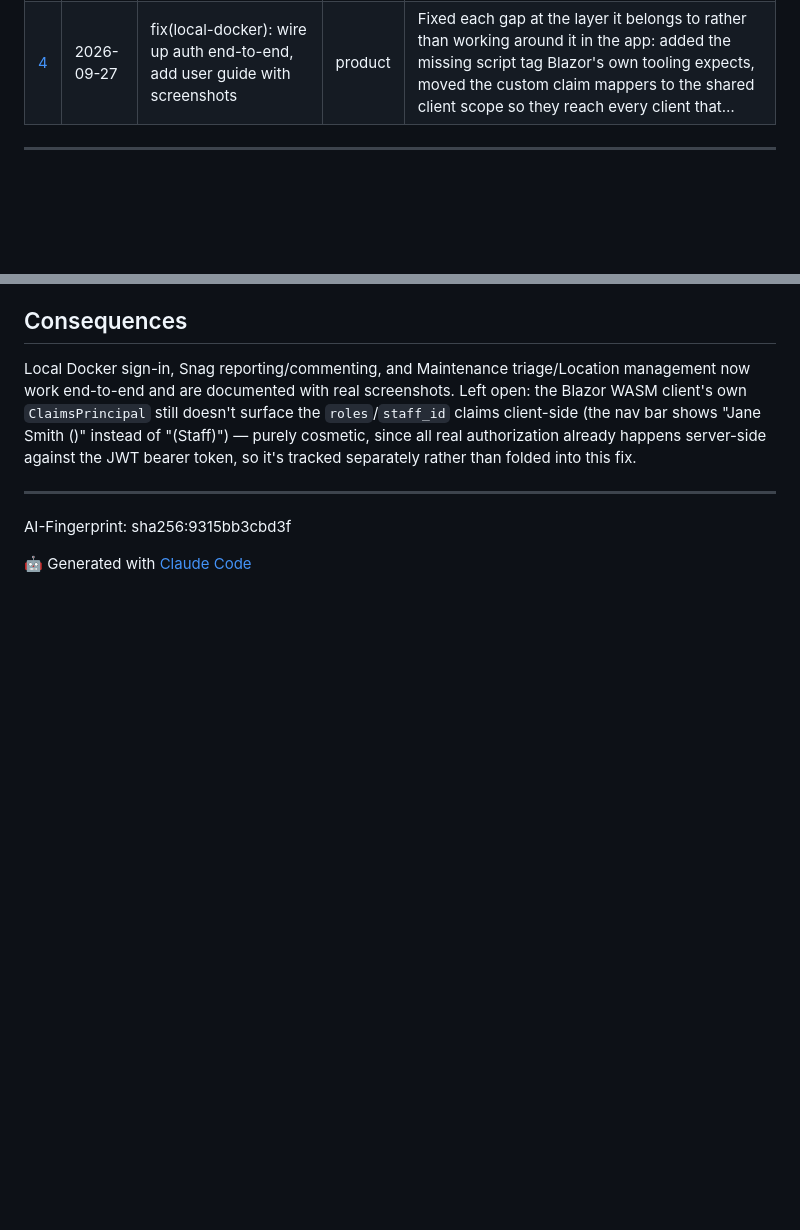
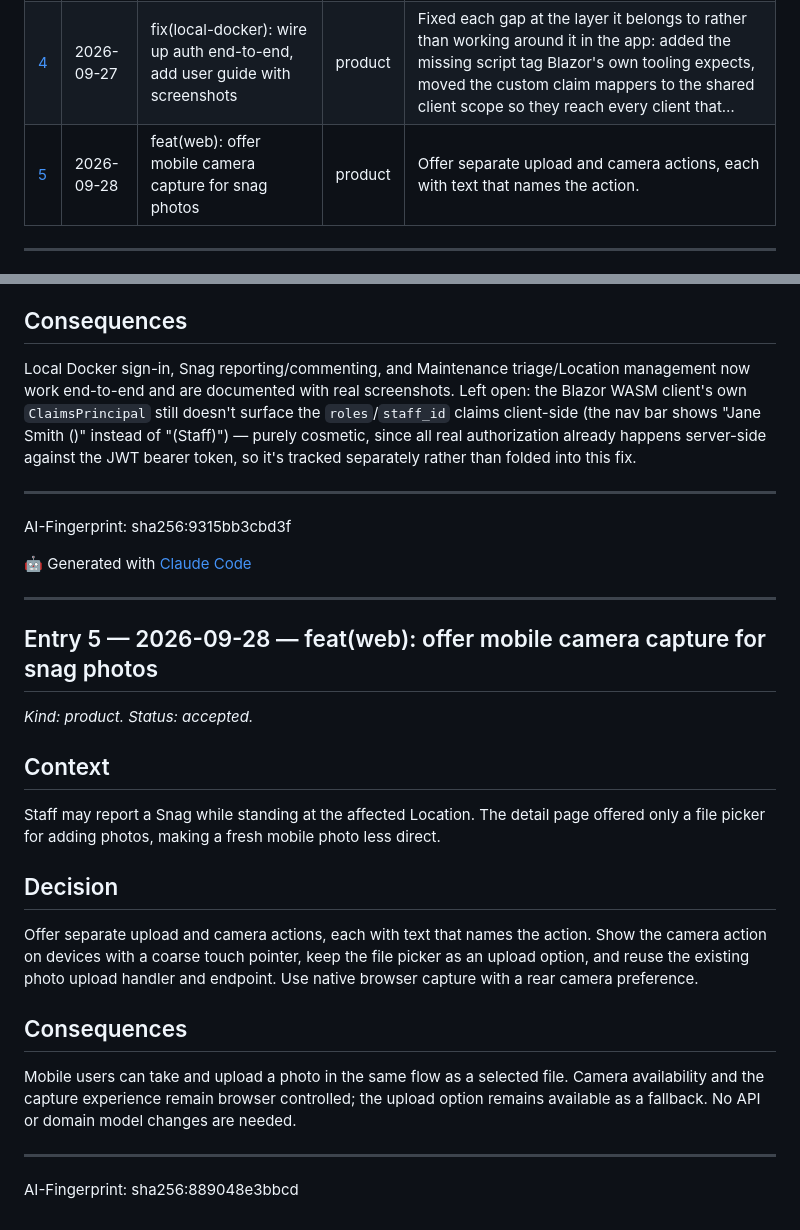
Before and after one commit to james-mitchell-ba/SnagList, a Markdown page: Narrative.md, 2 parts joined by grey strips. Drawn GitHub-style; blank space fills up the shorter version.

Commit message:
docs: propose narrative for PR #11

```diff
--- a/Narrative.md
+++ b/Narrative.md
@@ -12,6 +12,7 @@ This document records what was asked, what was decided, why, and what followed.
 | [2](#entry-feat-deploy-use-minio-for-s3-compatible-storage-in-the-home-lab-stack) | 2026-09-27 | feat(deploy): use MinIO for S3-compatible storage in the home-lab stack | product | Kept MinIO as the target (per spec) but build it and `mc` from source in-repo (`deploy/home-lab/minio/Dockerfile`, `mc.Dockerfile`) rather than pulling pre-built images, verified by actually building and running both here. |
 | [3](#entry-fix-deploy-use-minio-instead-of-localstack-for-local-docker-storage) | 2026-09-27 | fix(deploy): use MinIO instead of LocalStack for local docker storage | product | Apply the same decision already made for home-lab (MinIO built from source in `deploy/home-lab/minio/`) to local docker as well, reusing the same Dockerfiles rather than duplicating them, so local docker and home-lab stay in the same… |
 | [4](#entry-fix-local-docker-wire-up-auth-end-to-end-add-user-guide-with-screenshots) | 2026-09-27 | fix(local-docker): wire up auth end-to-end, add user guide with screenshots | product | Fixed each gap at the layer it belongs to rather than working around it in the app: added the missing script tag Blazor's own tooling expects, moved the custom claim mappers to the shared client scope so they reach every client that… |
+| [5](#entry-feat-web-offer-mobile-camera-capture-for-snag-photos) | 2026-09-28 | feat(web): offer mobile camera capture for snag photos | product | Offer separate upload and camera actions, each with text that names the action. |
 
 ---
 
@@ -184,3 +185,27 @@ into this fix.
 AI-Fingerprint: sha256:9315bb3cbd3f
 
 🤖 Generated with [Claude Code](https://claude.com/claude-code)
+
+---
+
+<a id="entry-feat-web-offer-mobile-camera-capture-for-snag-photos"></a>
+
+## Entry 5 — 2026-09-28 — feat(web): offer mobile camera capture for snag photos
+
+*Kind: product. Status: accepted.*
+
+## Context
+
+Staff may report a Snag while standing at the affected Location. The detail page offered only a file picker for adding photos, making a fresh mobile photo less direct.
+
+## Decision
+
+Offer separate upload and camera actions, each with text that names the action. Show the camera action on devices with a coarse touch pointer, keep the file picker as an upload option, and reuse the existing photo upload handler and endpoint. Use native browser capture with a rear camera preference.
+
+## Consequences
+
+Mobile users can take and upload a photo in the same flow as a selected file. Camera availability and the capture experience remain browser controlled; the upload option remains available as a fallback. No API or domain model changes are needed.
+
+---
+
+AI-Fingerprint: sha256:889048e3bbcd
```
Also changed, not shown: narrative/entries/20260928-feat-web-offer-mobile-camera-capture-for-snag-photos.md (added, +26 -0 lines).
